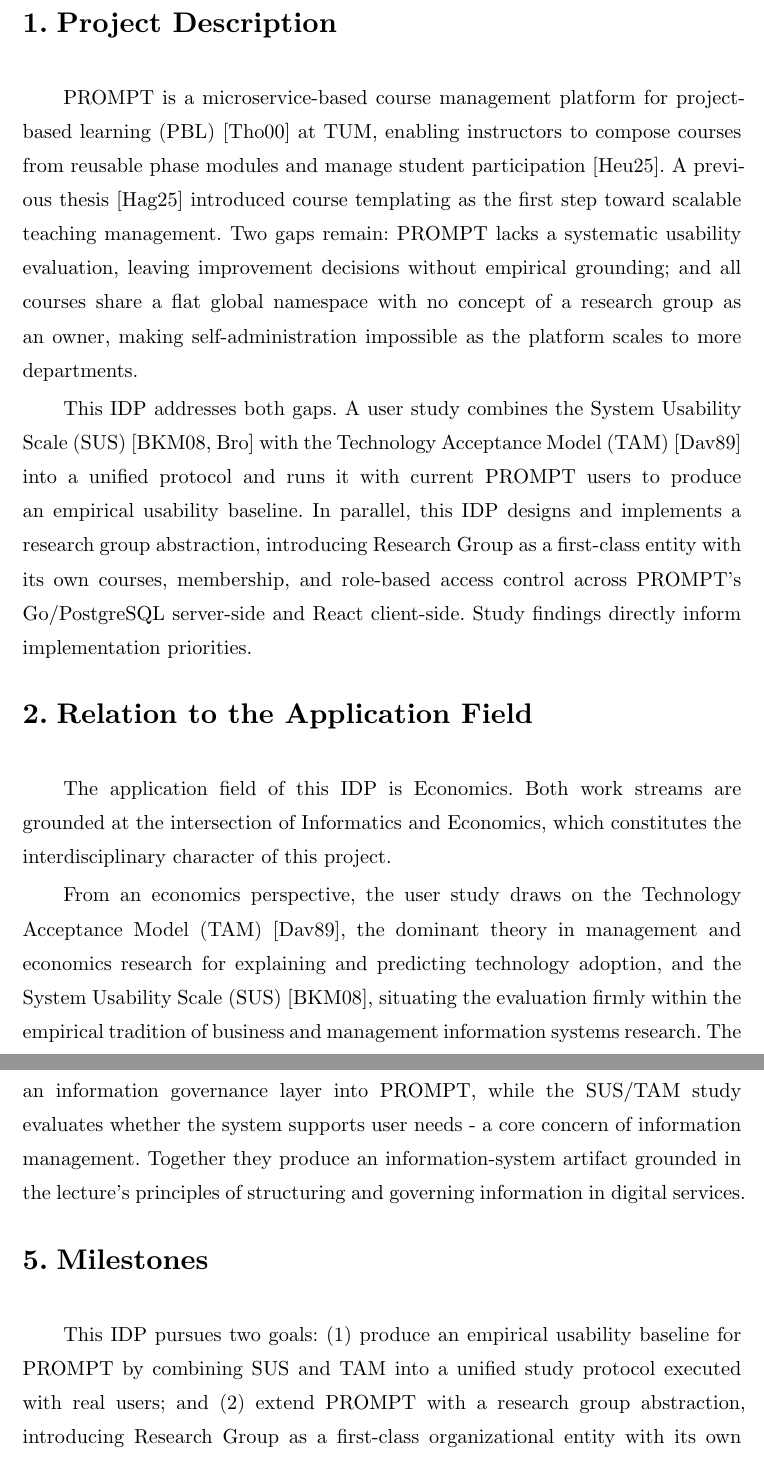
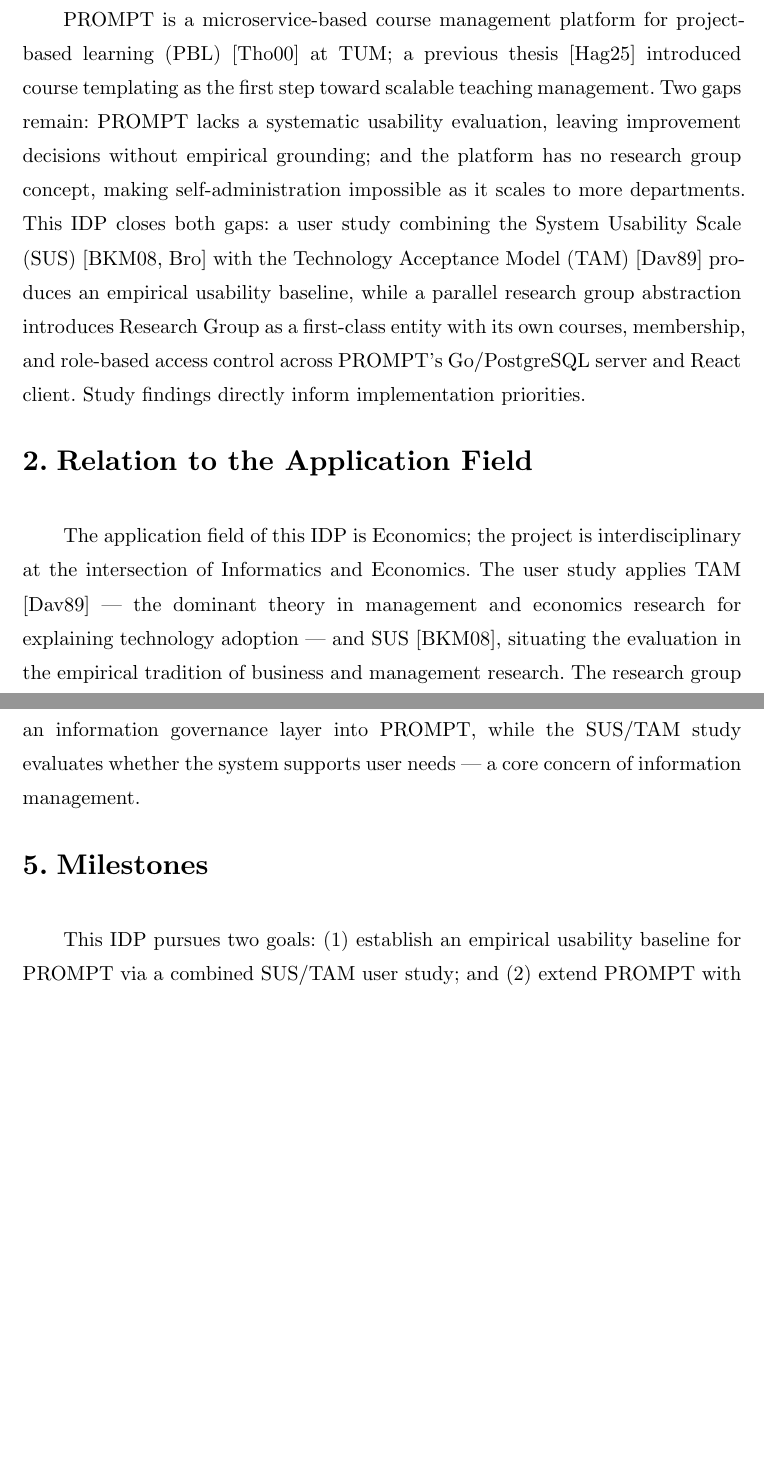
Before and after one commit to mathildeshagl/idp-hagl, a Typst document (proposal.typ): two parts of pages 2 and 3 of 5 before the commit and two parts of pages 2 and 3 of 4 after it, joined at a grey line, cut at the place of the change, the shorter picture padded with empty space. Compiled offline with Typst 0.15.

Commit message:
Update start date in metadata and refine project description for clarity and conciseness

```diff
--- a/proposal.typ
+++ b/proposal.typ
@@ -19,17 +19,11 @@
 
 = Project Description
 
-PROMPT is a microservice-based course management platform for project-based learning (PBL) @thomas_review_2000 at TUM, enabling instructors to compose courses from reusable phase modules and manage student participation @heun_prompt_2025. A previous thesis @hagl_prompt_2025 introduced course templating as the first step toward scalable teaching management. Two gaps remain: PROMPT lacks a systematic usability evaluation, leaving improvement decisions without empirical grounding; and all courses share a flat global namespace with no concept of a research group as an owner, making self-administration impossible as the platform scales to more departments.
-
-This IDP addresses both gaps. A user study combines the System Usability Scale (SUS) @brooke_sus_nodate @bangor_empirical_2008 with the Technology Acceptance Model (TAM) @davis_perceived_1989 into a unified protocol and runs it with current PROMPT users to produce an empirical usability baseline. In parallel, this IDP designs and implements a research group abstraction, introducing Research Group as a first-class entity with its own courses, membership, and role-based access control across PROMPT's Go/PostgreSQL server-side and React client-side. Study findings directly inform implementation priorities.
+PROMPT is a microservice-based course management platform for project-based learning (PBL) @thomas_review_2000 at TUM; a previous thesis @hagl_prompt_2025 introduced course templating as the first step toward scalable teaching management. Two gaps remain: PROMPT lacks a systematic usability evaluation, leaving improvement decisions without empirical grounding; and the platform has no research group concept, making self-administration impossible as it scales to more departments. This IDP closes both gaps: a user study combining the System Usability Scale (SUS) @brooke_sus_nodate @bangor_empirical_2008 with the Technology Acceptance Model (TAM) @davis_perceived_1989 produces an empirical usability baseline, while a parallel research group abstraction introduces Research Group as a first-class entity with its own courses, membership, and role-based access control across PROMPT's Go/PostgreSQL server and React client. Study findings directly inform implementation priorities.
 
 = Relation to the Application Field
 
-The application field of this IDP is Economics. Both work streams are grounded at the intersection of Informatics and Economics, which constitutes the interdisciplinary character of this project.
-
-From an economics perspective, the user study draws on the Technology Acceptance Model (TAM) @davis_perceived_1989, the dominant theory in management and economics research for explaining and predicting technology adoption, and the System Usability Scale (SUS) @bangor_empirical_2008, situating the evaluation firmly within the empirical tradition of business and management information systems research. The research group abstraction addresses a canonical organizational design problem studied in economics: how to structure ownership, delegation, and access control for shared digital resources across organizational units, mirroring questions of information governance and principal-agent relationships in institutional economics.
-
-From the Informatics side, the project realizes these organizational models as software artifacts. The interdisciplinary contribution lies in the feedback loop between both perspectives: empirical findings produced by economics-derived evaluation methods directly guide engineering decisions, and the implemented artifact in turn supports the organizational governance structures analyzed from an economics standpoint.
+The application field of this IDP is Economics; the project is interdisciplinary at the intersection of Informatics and Economics. The user study applies TAM @davis_perceived_1989 — the dominant theory in management and economics research for explaining technology adoption — and SUS @bangor_empirical_2008, situating the evaluation in the empirical tradition of business and management research. The research group abstraction addresses an organizational design problem studied in economics: structuring ownership, delegation, and access control for shared digital resources across organizational units, mirroring information governance and principal-agent relationships in institutional economics. The interdisciplinary contribution lies in the feedback loop between both perspectives: economics-derived evaluation findings directly guide engineering decisions, and the implemented artifact supports the organizational governance structures analyzed from an economics standpoint.
 
 = Accompanying Lecture
 
@@ -37,11 +31,11 @@
 
 = Rationale for the Choice of Lecture
 
-IN8024's focus on information governance and digital organizational models applies directly to both work streams: the research group abstraction introduces an information governance layer into PROMPT, while the SUS/TAM study evaluates whether the system supports user needs - a core concern of information management. Together they produce an information-system artifact grounded in the lecture's principles of structuring and governing information in digital services.
+IN8024's focus on information governance and digital organizational models applies directly to both work streams: the research group abstraction introduces an information governance layer into PROMPT, while the SUS/TAM study evaluates whether the system supports user needs — a core concern of information management.
 
 = Milestones
 
-This IDP pursues two goals: (1) produce an empirical usability baseline for PROMPT by combining SUS and TAM into a unified study protocol executed with real users; and (2) extend PROMPT with a research group abstraction, introducing Research Group as a first-class organizational entity with its own courses, membership, and role-based access control, enabling self-administered multi-group operation at scale. Study findings feed directly into implementation decisions, linking both goals.
+This IDP pursues two goals: (1) establish an empirical usability baseline for PROMPT via a combined SUS/TAM user study; and (2) extend PROMPT with a Research Group abstraction enabling self-administered, multi-group operation at scale. Study findings feed directly into implementation.
 
 + *Study Design* _(Apr 2026)_ --- Define research questions; design SUS @brooke_sus_nodate and TAM @davis_perceived_1989 instruments; merge into a unified study protocol with participant criteria.
 + *Merging the Studies* _(May 2026)_ --- Finalize and pilot the instrument; prepare recruitment and ethics materials.
```
Also changed, not shown: metadata.typ (+1 -1 lines).
